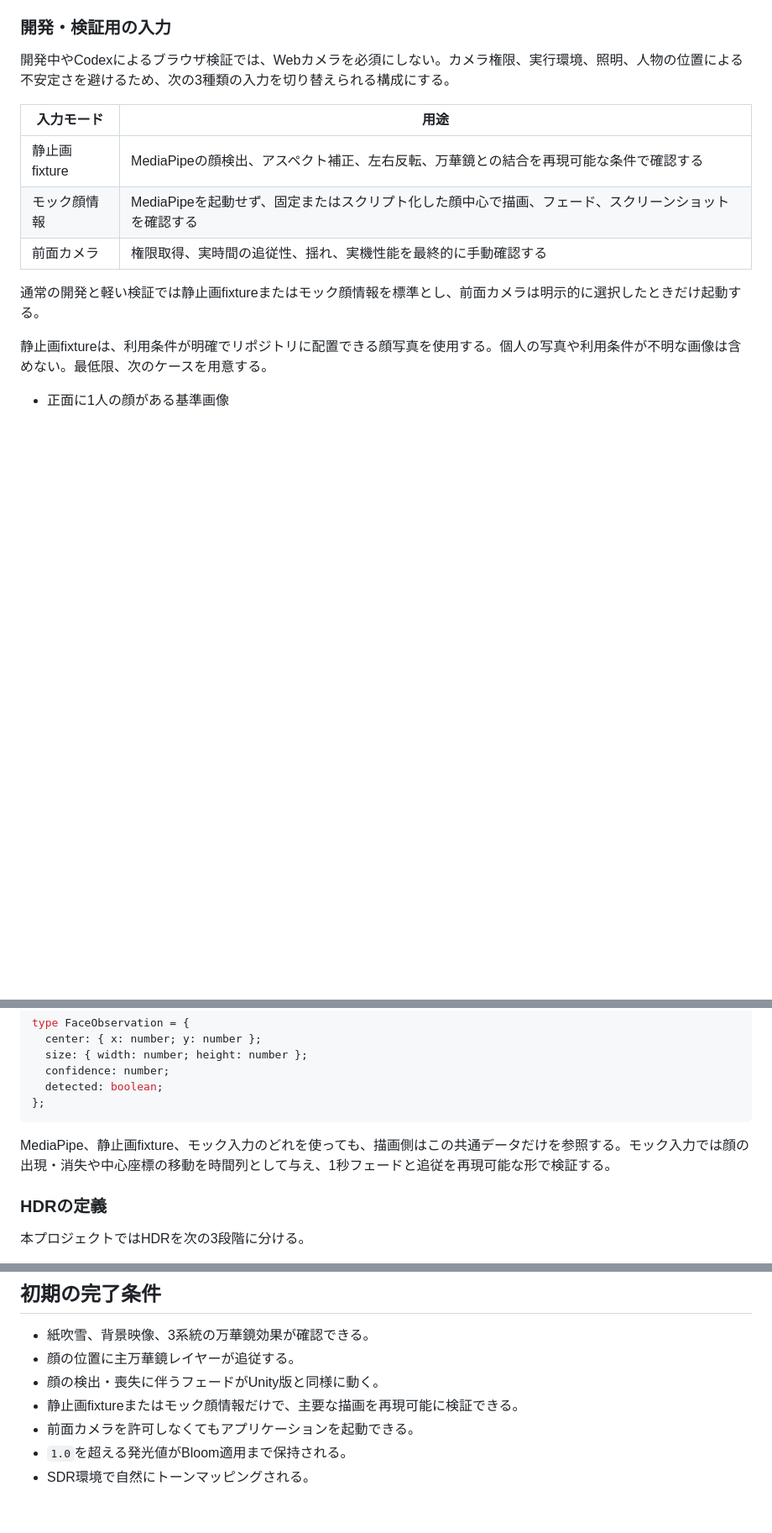
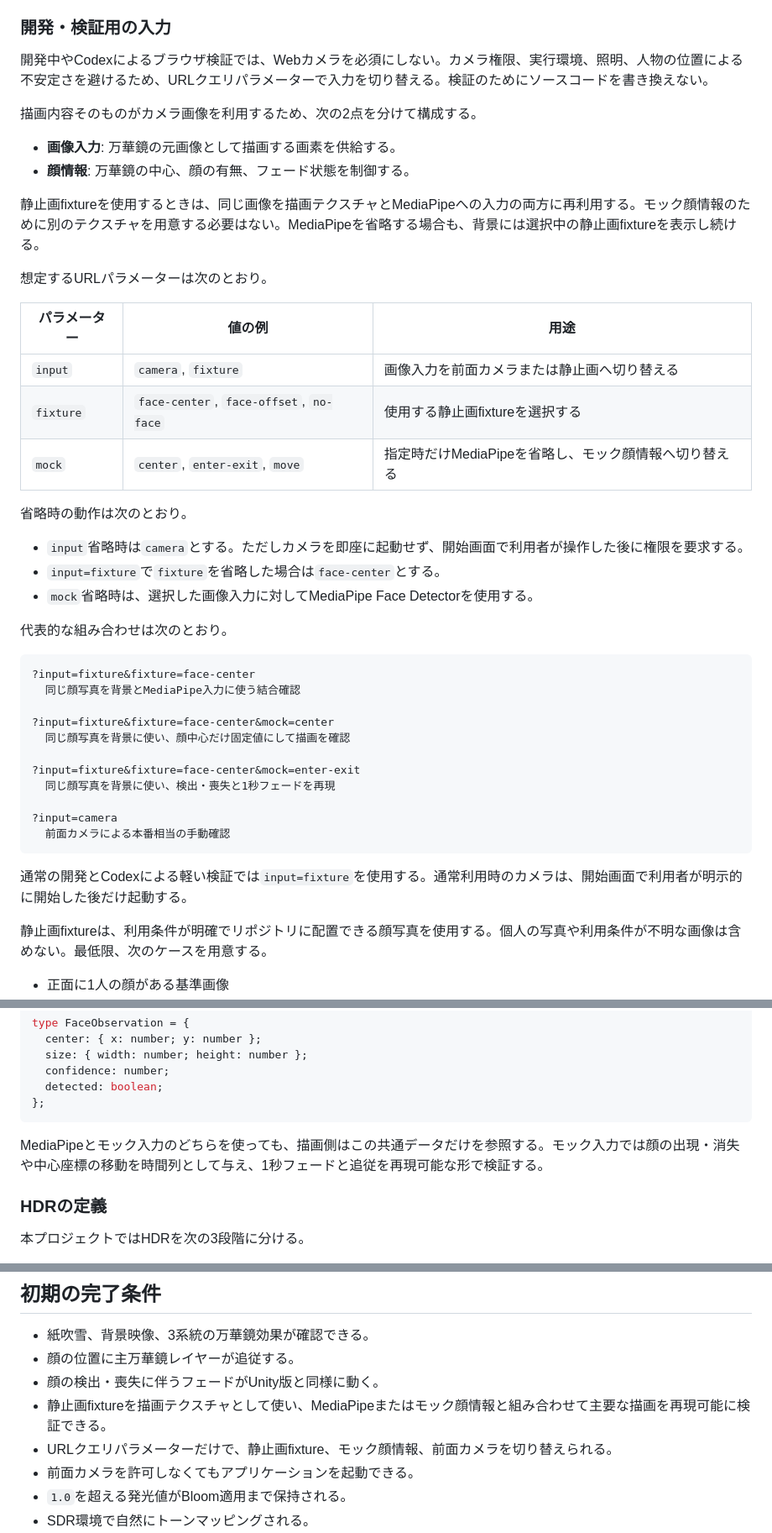
Before and after one commit to novogrammer/kaleidoscope-three, a Markdown page: docs/migration-premises.md, 3 parts joined by grey strips. Shown at 84% size. GitHub-like rendering; blank space fills up the shorter version.

Commit message:
URLクエリーでWebカメラ部分の入力を指定する

````diff
--- a/docs/migration-premises.md
+++ b/docs/migration-premises.md
@@ -153,15 +153,46 @@ Volume Profileで確認できる主要な値は次のとおり。
 
 ### 開発・検証用の入力
 
-開発中やCodexによるブラウザ検証では、Webカメラを必須にしない。カメラ権限、実行環境、照明、人物の位置による不安定さを避けるため、次の3種類の入力を切り替えられる構成にする。
+開発中やCodexによるブラウザ検証では、Webカメラを必須にしない。カメラ権限、実行環境、照明、人物の位置による不安定さを避けるため、URLクエリパラメーターで入力を切り替える。検証のためにソースコードを書き換えない。
 
-| 入力モード | 用途 |
-| --- | --- |
-| 静止画fixture | MediaPipeの顔検出、アスペクト補正、左右反転、万華鏡との結合を再現可能な条件で確認する |
-| モック顔情報 | MediaPipeを起動せず、固定またはスクリプト化した顔中心で描画、フェード、スクリーンショットを確認する |
-| 前面カメラ | 権限取得、実時間の追従性、揺れ、実機性能を最終的に手動確認する |
+描画内容そのものがカメラ画像を利用するため、次の2点を分けて構成する。
 
-通常の開発と軽い検証では静止画fixtureまたはモック顔情報を標準とし、前面カメラは明示的に選択したときだけ起動する。
+- **画像入力**: 万華鏡の元画像として描画する画素を供給する。
+- **顔情報**: 万華鏡の中心、顔の有無、フェード状態を制御する。
+
+静止画fixtureを使用するときは、同じ画像を描画テクスチャとMediaPipeへの入力の両方に再利用する。モック顔情報のために別のテクスチャを用意する必要はない。MediaPipeを省略する場合も、背景には選択中の静止画fixtureを表示し続ける。
+
+想定するURLパラメーターは次のとおり。
+
+| パラメーター | 値の例 | 用途 |
+| --- | --- | --- |
+| `input` | `camera`, `fixture` | 画像入力を前面カメラまたは静止画へ切り替える |
+| `fixture` | `face-center`, `face-offset`, `no-face` | 使用する静止画fixtureを選択する |
+| `mock` | `center`, `enter-exit`, `move` | 指定時だけMediaPipeを省略し、モック顔情報へ切り替える |
+
+省略時の動作は次のとおり。
+
+- `input`省略時は`camera`とする。ただしカメラを即座に起動せず、開始画面で利用者が操作した後に権限を要求する。
+- `input=fixture`で`fixture`を省略した場合は`face-center`とする。
+- `mock`省略時は、選択した画像入力に対してMediaPipe Face Detectorを使用する。
+
+代表的な組み合わせは次のとおり。
+
+```text
+?input=fixture&fixture=face-center
+  同じ顔写真を背景とMediaPipe入力に使う結合確認
+
+?input=fixture&fixture=face-center&mock=center
+  同じ顔写真を背景に使い、顔中心だけ固定値にして描画を確認
+
+?input=fixture&fixture=face-center&mock=enter-exit
+  同じ顔写真を背景に使い、検出・喪失と1秒フェードを再現
+
+?input=camera
+  前面カメラによる本番相当の手動確認
+```
+
+通常の開発とCodexによる軽い検証では`input=fixture`を使用する。通常利用時のカメラは、開始画面で利用者が明示的に開始した後だけ起動する。
 
 静止画fixtureは、利用条件が明確でリポジトリに配置できる顔写真を使用する。個人の写真や利用条件が不明な画像は含めない。最低限、次のケースを用意する。
 
@@ -180,7 +211,7 @@ type FaceObservation = {
 };
 ```
 
-MediaPipe、静止画fixture、モック入力のどれを使っても、描画側はこの共通データだけを参照する。モック入力では顔の出現・消失や中心座標の移動を時間列として与え、1秒フェードと追従を再現可能な形で検証する。
+MediaPipeとモック入力のどちらを使っても、描画側はこの共通データだけを参照する。モック入力では顔の出現・消失や中心座標の移動を時間列として与え、1秒フェードと追従を再現可能な形で検証する。
 
 ### HDRの定義
 
@@ -256,7 +287,8 @@ MediaPipe、静止画fixture、モック入力のどれを使っても、描画
 - 紙吹雪、背景映像、3系統の万華鏡効果が確認できる。
 - 顔の位置に主万華鏡レイヤーが追従する。
 - 顔の検出・喪失に伴うフェードがUnity版と同様に動く。
-- 静止画fixtureまたはモック顔情報だけで、主要な描画を再現可能に検証できる。
+- 静止画fixtureを描画テクスチャとして使い、MediaPipeまたはモック顔情報と組み合わせて主要な描画を再現可能に検証できる。
+- URLクエリパラメーターだけで、静止画fixture、モック顔情報、前面カメラを切り替えられる。
 - 前面カメラを許可しなくてもアプリケーションを起動できる。
 - `1.0`を超える発光値がBloom適用まで保持される。
 - SDR環境で自然にトーンマッピングされる。
````
Also changed, not shown: other parts of docs/migration-premises.md (+1 -1 lines).
